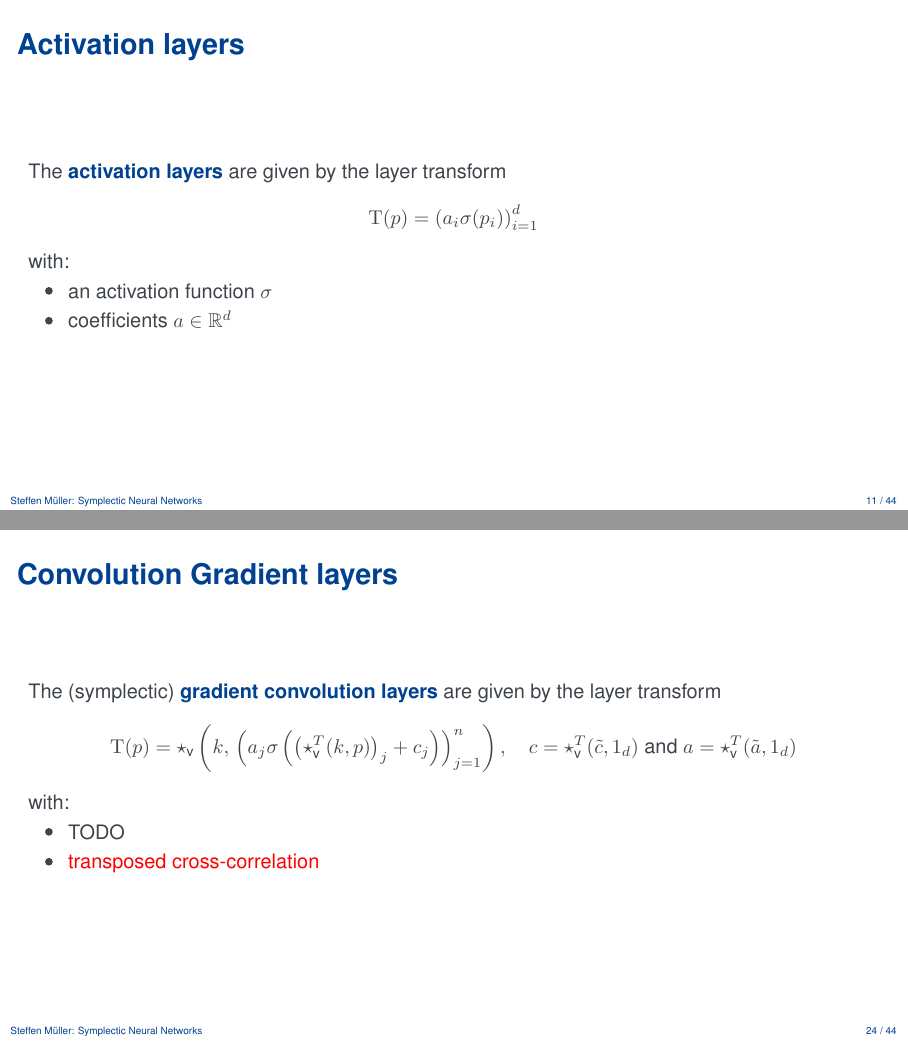
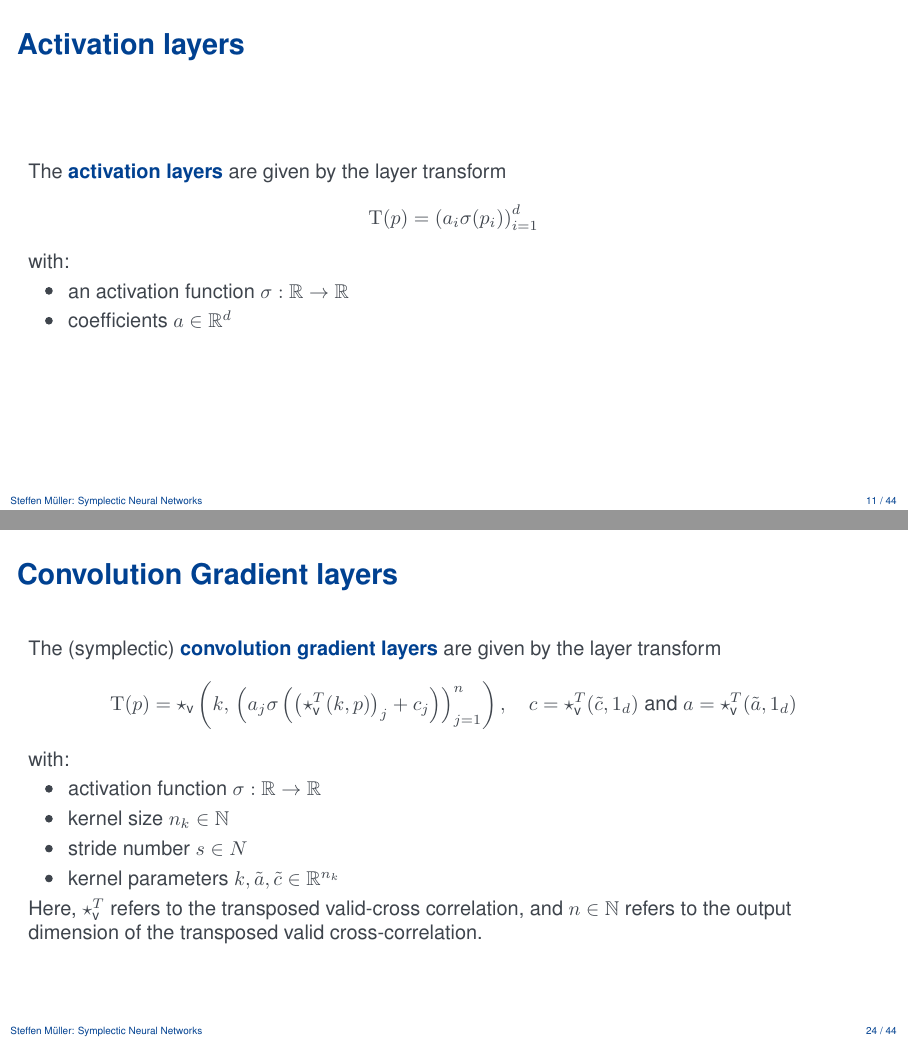
Before and after one commit to steff-mueller/simtech-bsc-thesis, LaTeX slides (latex/talk/tex/talk.tex, which reads latex/talk/tex/slides.tex): pages 15 and 33 of 55, joined at a grey line. Compiled offline with pdfLaTeX.

Commit message:
talk: finish convolution gradient layer

```diff
--- a/latex/talk/tex/slides.tex
+++ b/latex/talk/tex/slides.tex
@@ -207,7 +207,7 @@
 
   with:
   \begin{itemize}
-    \item an activation function $\activation$
+    \item an activation function $\activation : \R \to \R$
     \item coefficients $a \in \R^d$
   \end{itemize}
 \end{frame}
@@ -521,7 +521,7 @@
 \end{frame}
 
 \begin{frame}[c]{Convolution Gradient layers}
-  The (symplectic) \bemph{gradient convolution layers} are given by the layer transform
+  The (symplectic) \bemph{convolution gradient layers} are given by the layer transform
   \begin{equation*}
     \layertf(p) = \star_{\text{v}} \lb k, \,
     \lb a_j \activation \lb \lb \star_{\text{v}}^T(k,p) \rb_j + c_j \rb \rb_{j=1}^n \rb,
@@ -531,9 +531,15 @@
 
   with:
   \begin{itemize}
-    \item TODO
-    \item \todo{transposed cross-correlation}
+    \item activation function $\activation : \R \to \R$
+    \item kernel size $n_k \in \N$
+    \item stride number $s \in N$
+    \item kernel parameters $k,\tilde{a},\tilde{c} \in \R^{n_k}$
   \end{itemize}
+
+  Here, $\star_{\text{v}}^T$ refers to the transposed valid-cross
+  correlation, and $n \in \N$ refers to the output dimension of the
+  transposed valid cross-correlation.
 \end{frame}
 
 \section{Numerical experiments}
```
Also changed, not shown: latex/talk/tex/slides.tex (6 more changed lines).
